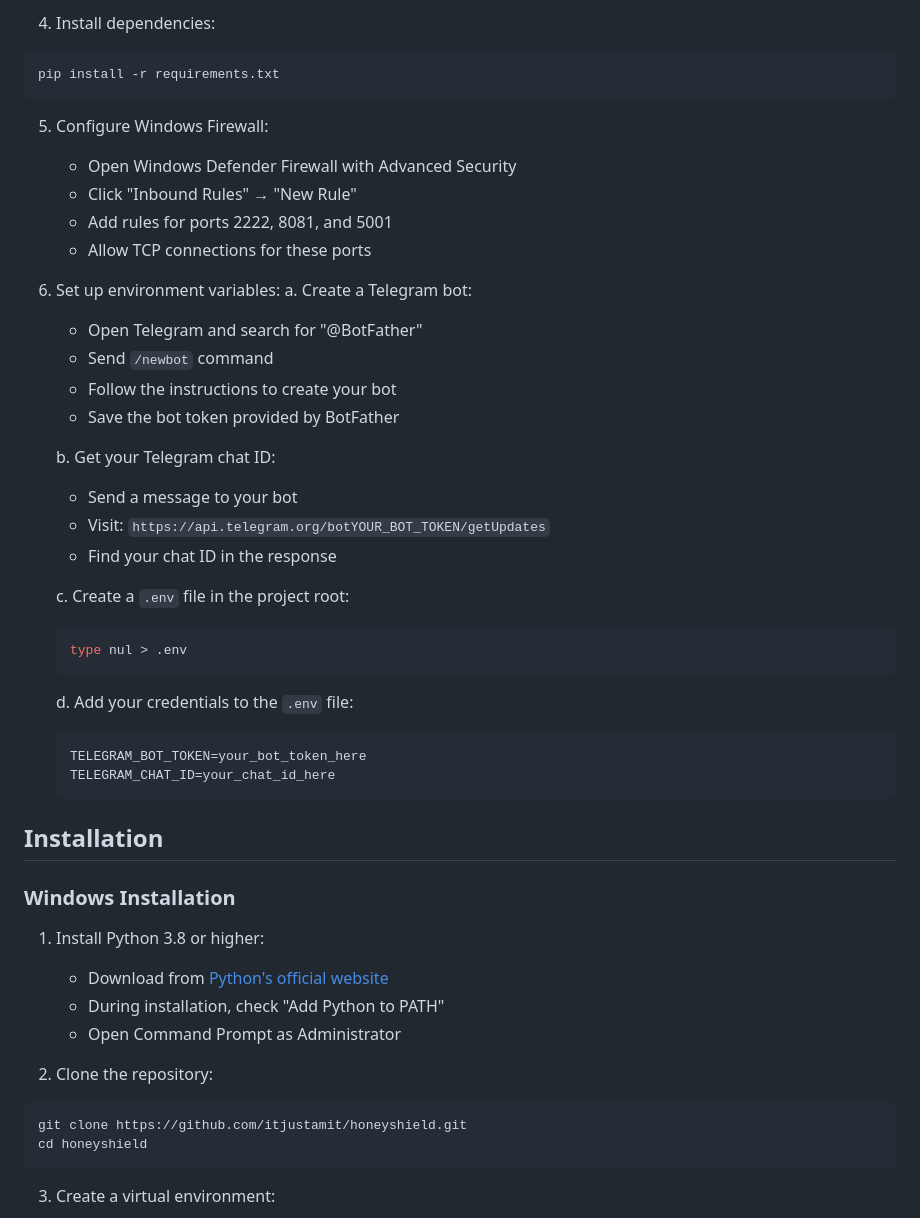
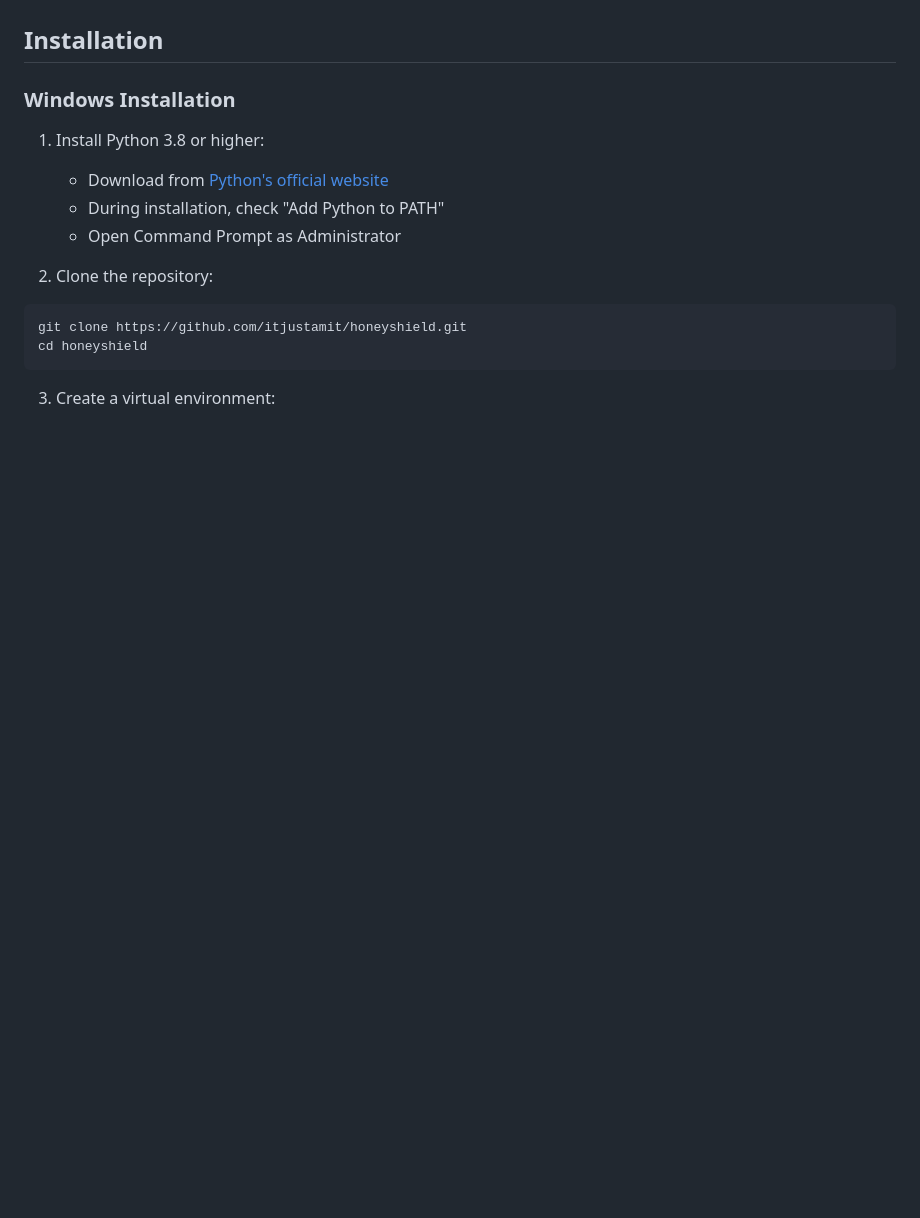
Before and after one commit to itjustamit/honeyshield, a Markdown page: README.md, the part around the change printed below. GitHub-like rendering; blank space fills up the shorter version.

````diff
--- a/README.md
+++ b/README.md
@@ -67,36 +26,3 @@ venv\Scripts\activate
-4. Install dependencies:
-```bash
-pip install -r requirements.txt
-```
-
-5. Configure Windows Firewall:
-   - Open Windows Defender Firewall with Advanced Security
-   - Click "Inbound Rules" → "New Rule"
-   - Add rules for ports 2222, 8081, and 5001
-   - Allow TCP connections for these ports
-
-6. Set up environment variables:
-   a. Create a Telegram bot:
-      - Open Telegram and search for "@BotFather"
-      - Send `/newbot` command
-      - Follow the instructions to create your bot
-      - Save the bot token provided by BotFather
-
-   b. Get your Telegram chat ID:
-      - Send a message to your bot
-      - Visit: `https://api.telegram.org/botYOUR_BOT_TOKEN/getUpdates`
-      - Find your chat ID in the response
-
-   c. Create a `.env` file in the project root:
-   ```bash
-   type nul > .env
-   ```
-
-   d. Add your credentials to the `.env` file:
-   ```
-   TELEGRAM_BOT_TOKEN=your_bot_token_here
-   TELEGRAM_CHAT_ID=your_chat_id_here
-   ```
 
 ## Installation
 
````
Also changed, not shown: other parts of README.md (+0 -41 lines).
